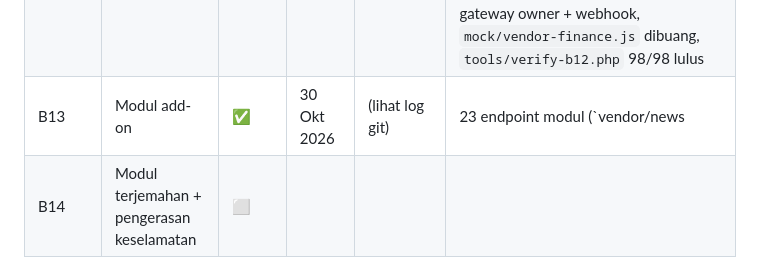
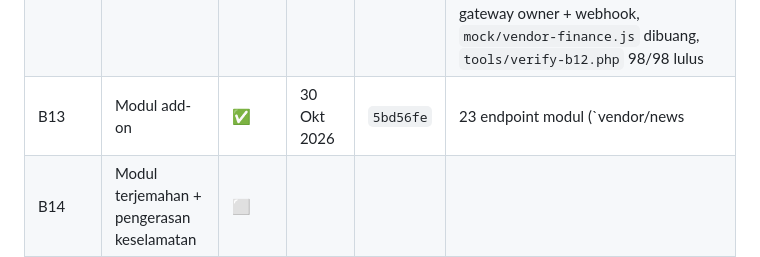
Before and after one commit to kabuto86/Koperasi_sekolah, a Markdown page: DOC/PROSES.md, the part around the change. Rendered like a GitHub page.

Commit message:
docs: catat hash commit B13 dalam PROSES
Co-Authored-By: Claude Opus 5.5 <noreply@anthropic.com>
Claude-Session: https://claude.ai/code/session_015hhM2aR2gX3FG19eUpk4wo

```diff
--- a/DOC/PROSES.md
+++ b/DOC/PROSES.md
@@ -48,7 +48,7 @@ Petunjuk: ⬜ belum mula · 🟡 sedang berjalan · ✅ siap · ⛔ tersekat
 | B10 | POS kaunter | ✅ | 28 Okt 2026 | `a3417ed` | 15 endpoint (`vendor/pos/*` 12, `vendor/promotions/*` 3), `core/PosAuth`, 15 job + 3 pembantu `jobs/Pos/`, 3 job promosi, PIN Argon2id sebenar, QR gateway + webhook, `PaymentSettlement` cabang POS, mock POS dibuang, `tools/verify-b10.php` 97/97 lulus |
 | B11 | Laporan, refund, PO, stock take | ✅ | 28 Okt 2026 | `0733853` | 4 endpoint (`vendor/refunds/*` 3, `vendor/reports/run`), `jobs/Refund/` 3 job + `Refunds`, `jobs/Report/` 9 job + 3 pembantu, refund Stripe (`GatewayInterface::refund`), migrasi 005 (`refunds.pos_shift_id`), refund tunai ditolak dari laci syif, mock refund/laporan & `vendor-orders.js` dibuang, `tools/verify-b11.php` 78/78 lulus |
 | B12 | Langganan & invois vendor + cron | ✅ | 29 Okt 2026 | `92400a1` | 21 laluan + `webhooks/platform`, `jobs/Billing/` 33 fail baharu (+ `ModuleAccess`, `ListActivityLogsJob`), 2 cron, invois snapshot `INV-{tahun}-{0001}`, prorata, kitaran draf → pusingan, tunggakan → digantung → store "ditutup sementara", bayar online gateway owner + webhook, `mock/vendor-finance.js` dibuang, `tools/verify-b12.php` 98/98 lulus |
-| B13 | Modul add-on | ✅ | 30 Okt 2026 | (lihat log git) | 23 endpoint modul (`vendor/news|clearance|calendar|school-opening|messaging/*`), 5 folder job baharu (31 fail), driver WhatsApp/SMS `messaging/` (Twilio, WhatsApp Cloud, iSMS), cron `send-messages.php`, e-mel berita sekali sahaja + berjadual, peringatan tunai, migrasi 006, `mock/vendor-addons.js` & `mock/vendor.js` dibuang, `tools/verify-b13.php` 92/92 lulus |
+| B13 | Modul add-on | ✅ | 30 Okt 2026 | `5bd56fe` | 23 endpoint modul (`vendor/news|clearance|calendar|school-opening|messaging/*`), 5 folder job baharu (31 fail), driver WhatsApp/SMS `messaging/` (Twilio, WhatsApp Cloud, iSMS), cron `send-messages.php`, e-mel berita sekali sahaja + berjadual, peringatan tunai, migrasi 006, `mock/vendor-addons.js` & `mock/vendor.js` dibuang, `tools/verify-b13.php` 92/92 lulus |
 | B14 | Modul terjemahan + pengerasan keselamatan | ⬜ | | | |
 | B15 | API token Flutter + push | ⬜ | | | |
 
```
